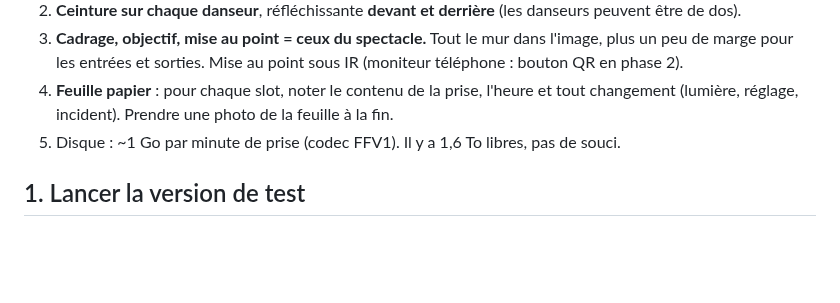
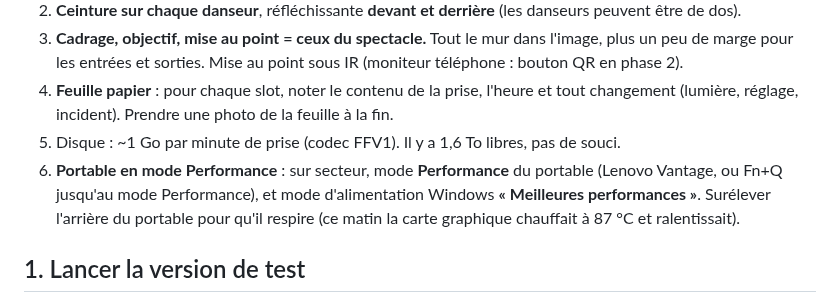
Before and after one commit to Hemisphere-Project/WallDance, a Markdown page: docs/TOURNAGE_2026-10-06_FR.md, the part around the change. GitHub-like rendering; blank space fills up the shorter version.

Commit message:
docs: runbook asks for the laptop's Performance mode (GPU throttled at 87 C this morning)
Claude-Session: https://claude.ai/code/session_01DXENpDE6RLPRBPpVzFQsEm

```diff
--- a/docs/TOURNAGE_2026-10-06_FR.md
+++ b/docs/TOURNAGE_2026-10-06_FR.md
@@ -22,6 +22,7 @@ résultats et des images). Rien à envoyer, sauf le nom du projet et la photo de
 4. **Feuille papier** : pour chaque slot, noter le contenu de la prise, l'heure et tout changement (lumière,
    réglage, incident). Prendre une photo de la feuille à la fin.
 5. Disque : ~1 Go par minute de prise (codec FFV1). Il y a 1,6 To libres, pas de souci.
+6. **Portable en mode Performance** : sur secteur, mode **Performance** du portable (Lenovo Vantage, ou Fn+Q jusqu'au mode Performance), et mode d'alimentation Windows **« Meilleures performances »**. Surélever l'arrière du portable pour qu'il respire (ce matin la carte graphique chauffait à 87 °C et ralentissait).
 
 ## 1. Lancer la version de test
 
```
